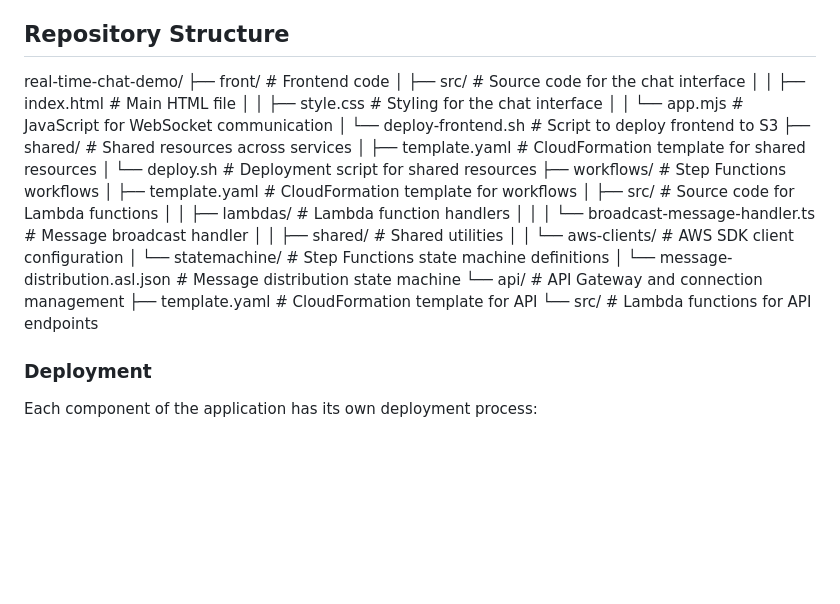
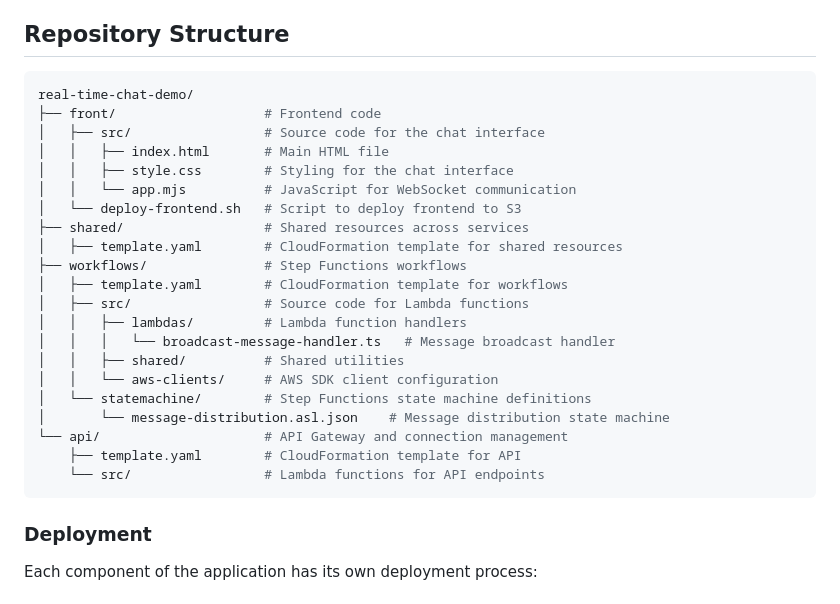
Before and after one commit to gutkedu/aws-apigw-real-time-chat, a Markdown page: README.md, the part around the change. Rendered like a GitHub page; blank space fills up the shorter version.

Commit message:
docs: Update README to include repository structure with deployment scripts

````diff
--- a/README.md
+++ b/README.md
@@ -27,6 +27,7 @@ The application is built using the following AWS services:
 
 ## Repository Structure
 
+```bash
 real-time-chat-demo/
 ├── front/                   # Frontend code
 │   ├── src/                 # Source code for the chat interface
@@ -36,7 +37,6 @@ real-time-chat-demo/
 │   └── deploy-frontend.sh   # Script to deploy frontend to S3
 ├── shared/                  # Shared resources across services
 │   ├── template.yaml        # CloudFormation template for shared resources
-│   └── deploy.sh            # Deployment script for shared resources
 ├── workflows/               # Step Functions workflows
 │   ├── template.yaml        # CloudFormation template for workflows
 │   ├── src/                 # Source code for Lambda functions
@@ -49,6 +49,7 @@ real-time-chat-demo/
 └── api/                     # API Gateway and connection management
     ├── template.yaml        # CloudFormation template for API
     └── src/                 # Lambda functions for API endpoints
+```
 
 ### Deployment
 Each component of the application has its own deployment process:
````
